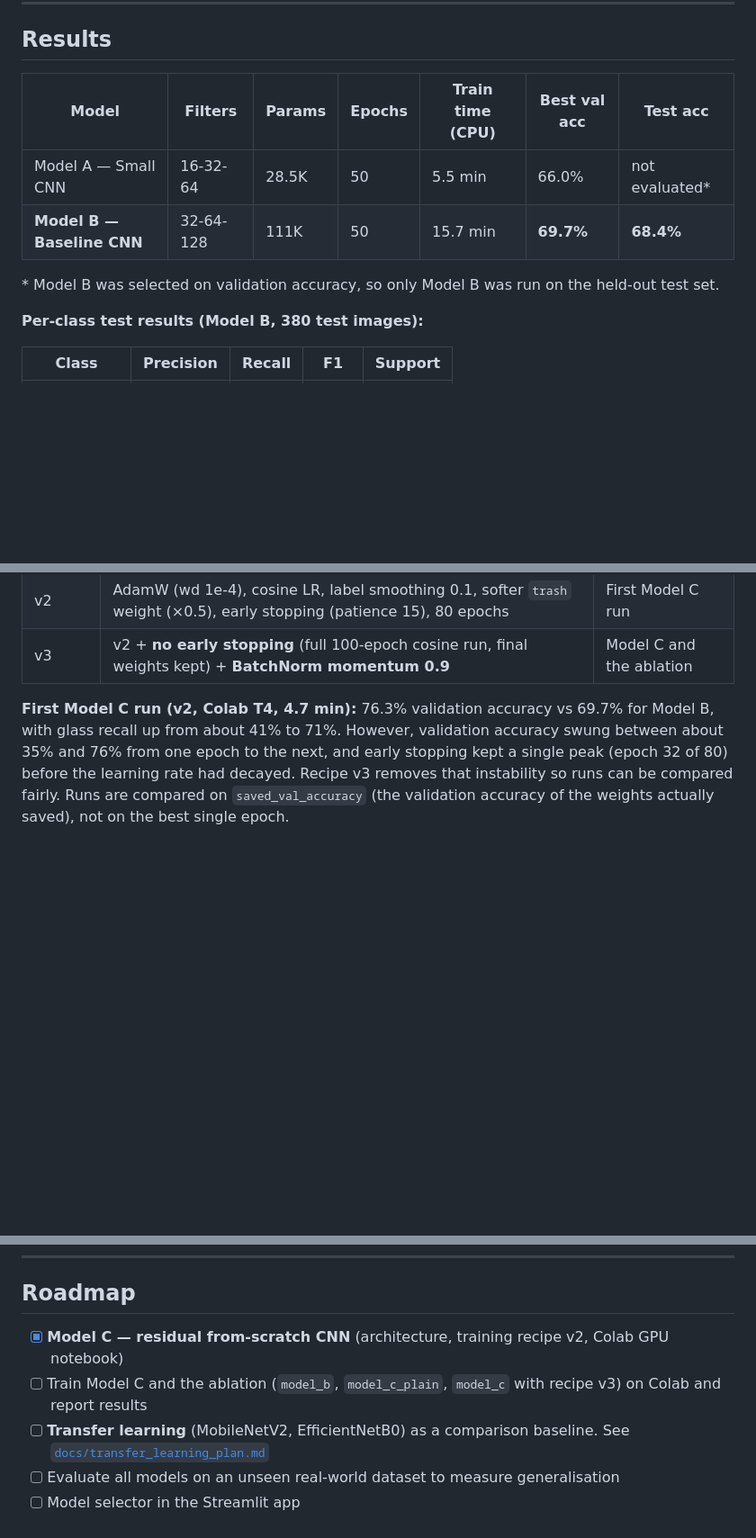
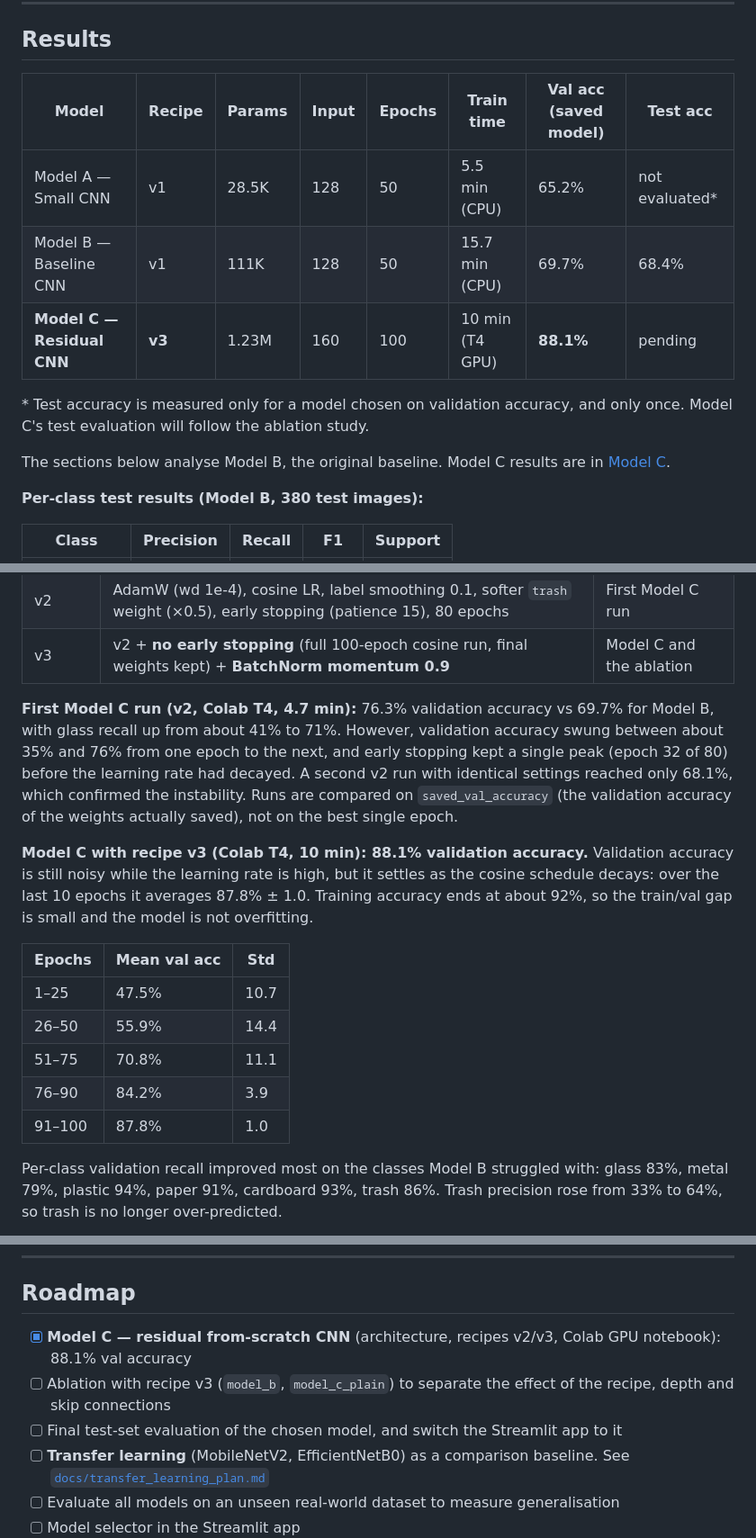
Before and after one commit to Utsav-tala/waste-classification-cnn, a Markdown page: README.md, 3 parts joined by grey strips. Shown at 90% size. GitHub-like rendering; blank space fills up the shorter version.

Commit message:
Add Model C v3 results: 88.1% validation accuracy
- Full 100-epoch cosine run on Colab T4 (10 min), final weights kept
- Last 10 epochs: 87.8% +/- 1.0 val accuracy; train ~92%, no overfitting
- Glass recall 41% -> 83%, metal 47% -> 79%, trash precision 33% -> 64%
- README: results table, v3 analysis, curves and confusion matrix

```diff
--- a/README.md
+++ b/README.md
@@ -26,12 +26,15 @@ Classifying photos of waste into **6 recycling categories** (cardboard, glass, m
 
 ## Results
 
-| Model | Filters | Params | Epochs | Train time (CPU) | Best val acc | Test acc |
-|---|---|---|---|---|---|---|
-| Model A — Small CNN | 16-32-64 | 28.5K | 50 | 5.5 min | 66.0% | not evaluated* |
-| **Model B — Baseline CNN** | 32-64-128 | 111K | 50 | 15.7 min | **69.7%** | **68.4%** |
+| Model | Recipe | Params | Input | Epochs | Train time | Val acc (saved model) | Test acc |
+|---|---|---|---|---|---|---|---|
+| Model A — Small CNN | v1 | 28.5K | 128 | 50 | 5.5 min (CPU) | 65.2% | not evaluated* |
+| Model B — Baseline CNN | v1 | 111K | 128 | 50 | 15.7 min (CPU) | 69.7% | 68.4% |
+| **Model C — Residual CNN** | **v3** | 1.23M | 160 | 100 | 10 min (T4 GPU) | **88.1%** | pending |
 
-\* Model B was selected on validation accuracy, so only Model B was run on the held-out test set.
+\* Test accuracy is measured only for a model chosen on validation accuracy, and only once. Model C's test evaluation will follow the ablation study.
+
+The sections below analyse Model B, the original baseline. Model C results are in [Model C](#model-c--residual-cnn).
 
 **Per-class test results (Model B, 380 test images):**
 
@@ -143,4 +146,17 @@ Residual block: x → Conv3×3 → BN → ReLU → Conv3×3 → BN → (+ shortc
 | v2 | AdamW (wd 1e-4), cosine LR, label smoothing 0.1, softer `trash` weight (×0.5), early stopping (patience 15), 80 epochs | First Model C run |
 | v3 | v2 + **no early stopping** (full 100-epoch cosine run, final weights kept) + **BatchNorm momentum 0.9** | Model C and the ablation |
 
-**First Model C run (v2, Colab T4, 4.7 min):** 76.3% validation accuracy vs 69.7% for Model B, with glass recall up from about 41% to 71%. However, validation accuracy swung between about 35% and 76% from one epoch to the next, and early stopping kept a single peak (epoch 32 of 80) before the learning rate had decayed. Recipe v3 removes that instability so runs can be compared fairly. Runs are compared on `saved_val_accuracy` (the validation accuracy of the weights actually saved), not on the best single epoch.
+**First Model C run (v2, Colab T4, 4.7 min):** 76.3% validation accuracy vs 69.7% for Model B, with glass recall up from about 41% to 71%. However, validation accuracy swung between about 35% and 76% from one epoch to the next, and early stopping kept a single peak (epoch 32 of 80) before the learning rate had decayed. A second v2 run with identical settings reached only 68.1%, which confirmed the instability. Runs are compared on `saved_val_accuracy` (the validation accuracy of the weights actually saved), not on the best single epoch.
+
+**Model C with recipe v3 (Colab T4, 10 min): 88.1% validation accuracy.** Validation accuracy is still noisy while the learning rate is high, but it settles as the cosine schedule decays: over the last 10 epochs it averages 87.8% ± 1.0. Training accuracy ends at about 92%, so the train/val gap is small and the model is not overfitting.
+
+| Epochs | Mean val acc | Std |
+|---|---|---|
+| 1–25 | 47.5% | 10.7 |
+| 26–50 | 55.9% | 14.4 |
+| 51–75 | 70.8% | 11.1 |
+| 76–90 | 84.2% | 3.9 |
+| 91–100 | 87.8% | 1.0 |
+
+Per-class validation recall improved most on the classes Model B struggled with: glass 83%, metal 79%, plastic 94%, paper 91%, cardboard 93%, trash 86%. Trash precision rose from 33% to 64%, so trash is no longer over-predicted.
+
@@ -224,8 +246,9 @@ Open [`notebooks/train_colab.ipynb`](notebooks/train_colab.ipynb) in Colab ([dir
 
 ## Roadmap
 
-- [x] **Model C — residual from-scratch CNN** (architecture, training recipe v2, Colab GPU notebook)
-- [ ] Train Model C and the ablation (`model_b`, `model_c_plain`, `model_c` with recipe v3) on Colab and report results
+- [x] **Model C — residual from-scratch CNN** (architecture, recipes v2/v3, Colab GPU notebook): 88.1% val accuracy
+- [ ] Ablation with recipe v3 (`model_b`, `model_c_plain`) to separate the effect of the recipe, depth and skip connections
+- [ ] Final test-set evaluation of the chosen model, and switch the Streamlit app to it
 - [ ] **Transfer learning** (MobileNetV2, EfficientNetB0) as a comparison baseline. See [`docs/transfer_learning_plan.md`](docs/transfer_learning_plan.md)
 - [ ] Evaluate all models on an unseen real-world dataset to measure generalisation
 - [ ] Model selector in the Streamlit app
```
Also changed, not shown: other parts of README.md (+7 -1 lines), results/plots/training_curves_model_c_v3.png (added), results/plots/val_confusion_matrix_model_c_v3.png (added), 3 other files.
